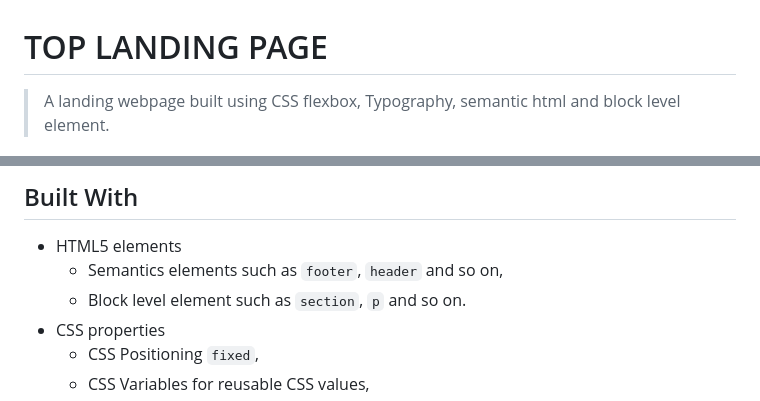
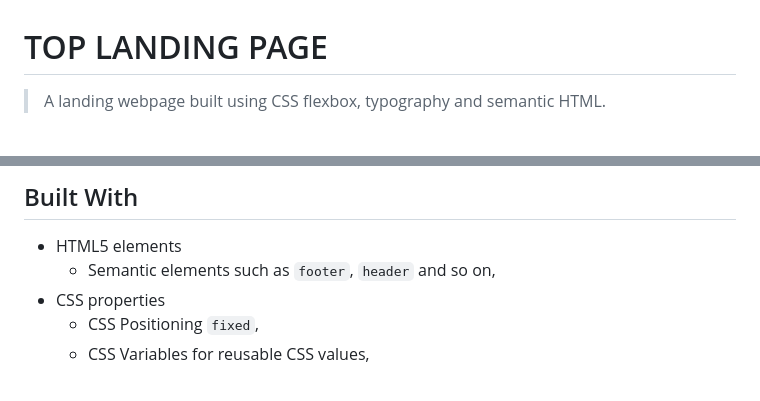
Before and after one commit to moshoodabdullahi/top-landing-page, a Markdown page: README.md, 2 parts joined by grey strips. Drawn GitHub-style.

Commit message:
docs: Improve project description

```diff
--- a/README.md
+++ b/README.md
@@ -1,14 +1,13 @@
 # TOP LANDING PAGE
 
-> A landing webpage built using CSS flexbox, Typography, semantic html and block level element.
+> A landing webpage built using CSS flexbox, typography and semantic HTML.
 
 ![screenshot](./top-add-landing-page.netlify.app.png)
 
 ## Built With
 
 - HTML5 elements
-  - Semantics elements such as `footer`, `header` and so on,
-  - Block level element such as `section`, `p` and so on.
+  - Semantic elements such as `footer`, `header` and so on,
 - CSS properties
   - CSS Positioning `fixed`,
   - CSS Variables for reusable CSS values,
```
